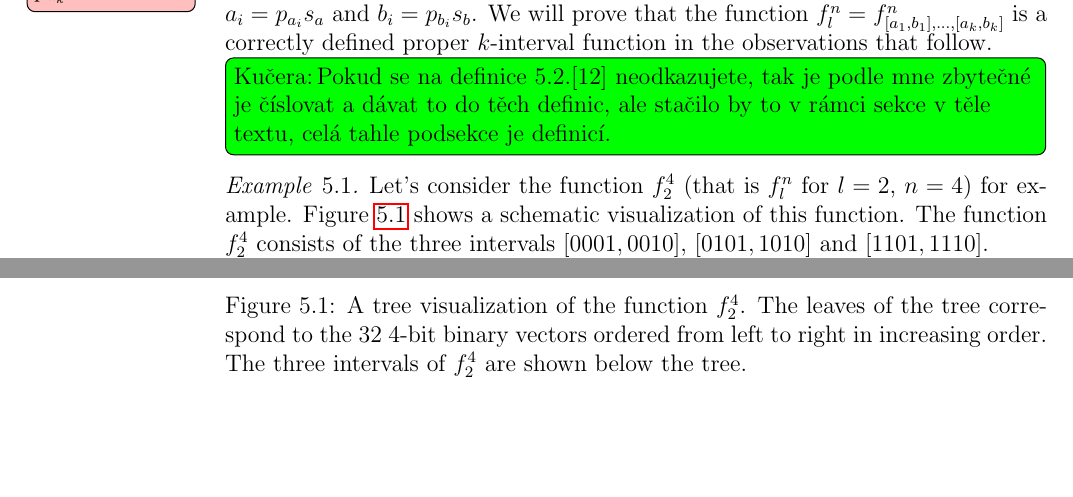
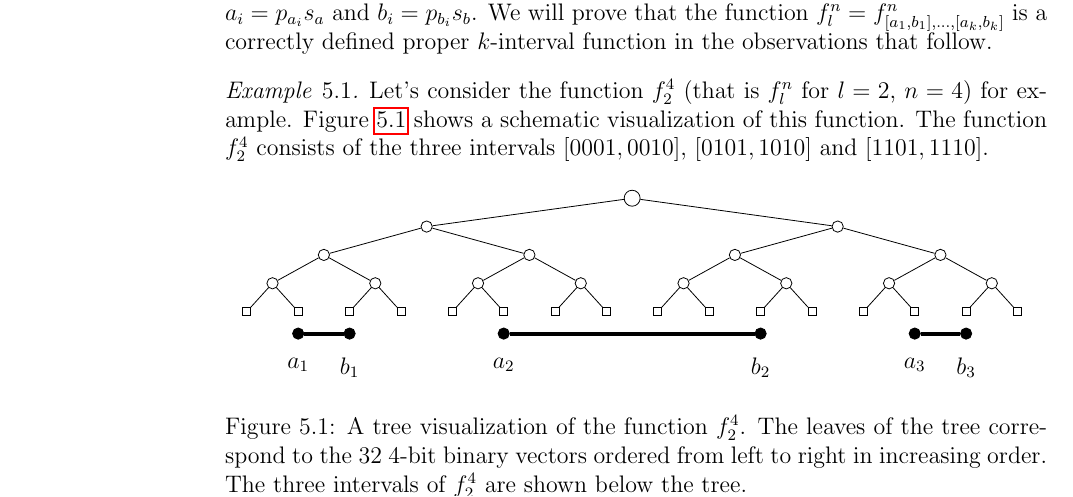
Before and after one commit to filipbartek/ibf, a LaTeX thesis (thesis.tex, which reads thesis/betterapprox.tex): two parts of pages 36 and 37 of 56 before the commit and part of page 36 of 56 after it, the two joined at a grey line, cut at the place of the change, the shorter picture padded with empty space. Compiled offline with pdfLaTeX.

Commit message:
Remove a solved todo

```diff
--- a/thesis/betterapprox.tex
+++ b/thesis/betterapprox.tex
@@ -234,8 +234,6 @@ $a_i = p_{a_i} s_a$ and $b_i = p_{b_i} s_b$.
 We will prove that the function $f_l^n = \fnkab$
 is a correctly defined proper $k$-interval function
 in the observations that follow.
-
-\todokucera[inline]{Pokud se na definice 5.2.[12] neodkazujete, tak je podle mne zbytečné je číslovat a dávat to do těch definic, ale stačilo by to v rámci sekce v těle textu, celá tahle podsekce je definicí.}
 \end{definition}
 
 \begin{example}
```
